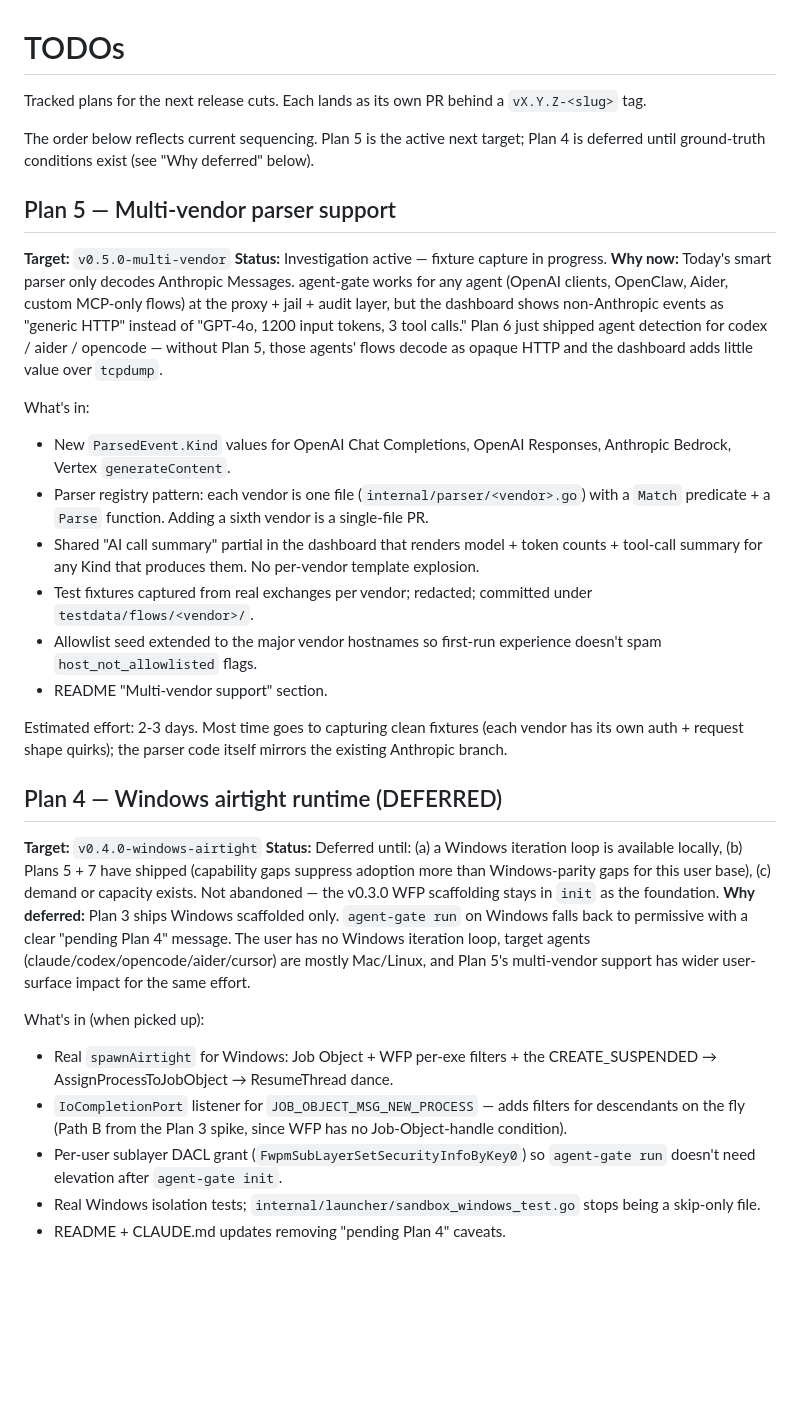
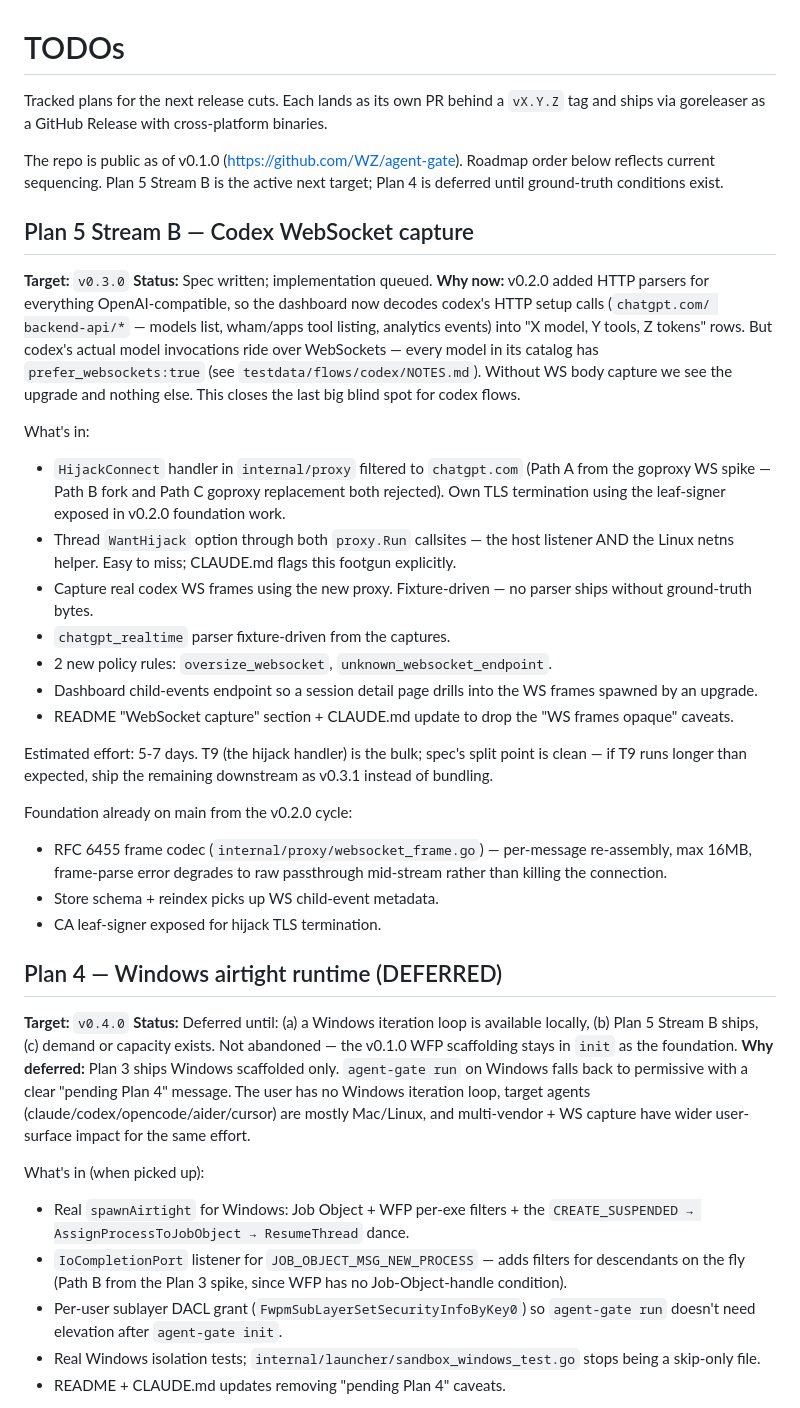
Before and after one commit to WZ/agent-gate, a Markdown page: TODOS.md, the part around one of its changes. GitHub-like rendering; blank space fills up the shorter version.

```diff
--- a/TODOS.md
+++ b/TODOS.md
@@ -1,67 +1,81 @@
 # TODOs
 
 Tracked plans for the next release cuts. Each lands as its own PR
-behind a `vX.Y.Z-<slug>` tag.
+behind a `vX.Y.Z` tag and ships via goreleaser as a GitHub Release
+with cross-platform binaries.
 
-The order below reflects current sequencing. Plan 5 is the active next
-target; Plan 4 is deferred until ground-truth conditions exist (see
-"Why deferred" below).
+The repo is public as of v0.1.0
+(https://github.com/WZ/agent-gate). Roadmap order below reflects
+current sequencing. Plan 5 Stream B is the active next target;
+Plan 4 is deferred until ground-truth conditions exist.
 
-## Plan 5 — Multi-vendor parser support
+## Plan 5 Stream B — Codex WebSocket capture
 
-**Target:** `v0.5.0-multi-vendor`
-**Status:** Investigation active — fixture capture in progress.
-**Why now:** Today's smart parser only decodes Anthropic Messages.
-agent-gate works for any agent (OpenAI clients, OpenClaw, Aider, custom
-MCP-only flows) at the proxy + jail + audit layer, but the dashboard
-shows non-Anthropic events as "generic HTTP" instead of "GPT-4o, 1200
-input tokens, 3 tool calls." Plan 6 just shipped agent detection for
-codex / aider / opencode — without Plan 5, those agents' flows decode
-as opaque HTTP and the dashboard adds little value over `tcpdump`.
+**Target:** `v0.3.0`
+**Status:** Spec written; implementation queued.
+**Why now:** v0.2.0 added HTTP parsers for everything OpenAI-compatible,
+so the dashboard now decodes codex's HTTP setup calls (`chatgpt.com/
+backend-api/*` — models list, wham/apps tool listing, analytics events)
+into "X model, Y tools, Z tokens" rows. But codex's actual model
+invocations ride over WebSockets — every model in its catalog has
+`prefer_websockets:true` (see `testdata/flows/codex/NOTES.md`). Without
+WS body capture we see the upgrade and nothing else. This closes the
+last big blind spot for codex flows.
 
 What's in:
 
-- New `ParsedEvent.Kind` values for OpenAI Chat Completions, OpenAI
-  Responses, Anthropic Bedrock, Vertex `generateContent`.
-- Parser registry pattern: each vendor is one file
-  (`internal/parser/<vendor>.go`) with a `Match` predicate + a `Parse`
-  function. Adding a sixth vendor is a single-file PR.
-- Shared "AI call summary" partial in the dashboard that renders model +
-  token counts + tool-call summary for any Kind that produces them. No
-  per-vendor template explosion.
-- Test fixtures captured from real exchanges per vendor; redacted;
-  committed under `testdata/flows/<vendor>/`.
-- Allowlist seed extended to the major vendor hostnames so first-run
-  experience doesn't spam `host_not_allowlisted` flags.
-- README "Multi-vendor support" section.
+- `HijackConnect` handler in `internal/proxy` filtered to `chatgpt.com`
+  (Path A from the goproxy WS spike — Path B fork and Path C goproxy
+  replacement both rejected). Own TLS termination using the leaf-signer
+  exposed in v0.2.0 foundation work.
+- Thread `WantHijack` option through both `proxy.Run` callsites — the
+  host listener AND the Linux netns helper. Easy to miss; CLAUDE.md
+  flags this footgun explicitly.
+- Capture real codex WS frames using the new proxy. Fixture-driven —
+  no parser ships without ground-truth bytes.
+- `chatgpt_realtime` parser fixture-driven from the captures.
+- 2 new policy rules: `oversize_websocket`, `unknown_websocket_endpoint`.
+- Dashboard child-events endpoint so a session detail page drills into
+  the WS frames spawned by an upgrade.
+- README "WebSocket capture" section + CLAUDE.md update to drop the
+  "WS frames opaque" caveats.
 
-Estimated effort: 2-3 days. Most time goes to capturing clean fixtures
-(each vendor has its own auth + request shape quirks); the parser code
-itself mirrors the existing Anthropic branch.
+Estimated effort: 5-7 days. T9 (the hijack handler) is the bulk; spec's
+split point is clean — if T9 runs longer than expected, ship the
+remaining downstream as v0.3.1 instead of bundling.
+
+Foundation already on main from the v0.2.0 cycle:
+
+- RFC 6455 frame codec (`internal/proxy/websocket_frame.go`) —
+  per-message re-assembly, max 16MB, frame-parse error degrades to
+  raw passthrough mid-stream rather than killing the connection.
+- Store schema + reindex picks up WS child-event metadata.
+- CA leaf-signer exposed for hijack TLS termination.
 
 ## Plan 4 — Windows airtight runtime (DEFERRED)
 
-**Target:** `v0.4.0-windows-airtight`
+**Target:** `v0.4.0`
 **Status:** Deferred until: (a) a Windows iteration loop is available
-locally, (b) Plans 5 + 7 have shipped (capability gaps suppress adoption
-more than Windows-parity gaps for this user base), (c) demand or
-capacity exists. Not abandoned — the v0.3.0 WFP scaffolding stays in
-`init` as the foundation.
+locally, (b) Plan 5 Stream B ships, (c) demand or capacity exists. Not
+abandoned — the v0.1.0 WFP scaffolding stays in `init` as the
+foundation.
 **Why deferred:** Plan 3 ships Windows scaffolded only. `agent-gate run`
 on Windows falls back to permissive with a clear "pending Plan 4"
 message. The user has no Windows iteration loop, target agents
-(claude/codex/opencode/aider/cursor) are mostly Mac/Linux, and Plan 5's
-multi-vendor support has wider user-surface impact for the same effort.
+(claude/codex/opencode/aider/cursor) are mostly Mac/Linux, and
+multi-vendor + WS capture have wider user-surface impact for the same
+effort.
 
 What's in (when picked up):
 
-- Real `spawnAirtight` for Windows: Job Object + WFP per-exe filters + the
-  CREATE_SUSPENDED → AssignProcessToJobObject → ResumeThread dance.
+- Real `spawnAirtight` for Windows: Job Object + WFP per-exe filters +
+  the `CREATE_SUSPENDED → AssignProcessToJobObject → ResumeThread` dance.
 - `IoCompletionPort` listener for `JOB_OBJECT_MSG_NEW_PROCESS` — adds
   filters for descendants on the fly (Path B from the Plan 3 spike,
   since WFP has no Job-Object-handle condition).
-- Per-user sublayer DACL grant (`FwpmSubLayerSetSecurityInfoByKey0`) so
-  `agent-gate run` doesn't need elevation after `agent-gate init`.
+- Per-user sublayer DACL grant
+  (`FwpmSubLayerSetSecurityInfoByKey0`) so `agent-gate run` doesn't
+  need elevation after `agent-gate init`.
 - Real Windows isolation tests; `internal/launcher/sandbox_windows_test.go`
   stops being a skip-only file.
 - README + CLAUDE.md updates removing "pending Plan 4" caveats.
```
Also changed, not shown: other parts of TODOS.md (+55 -23 lines), CLAUDE.md (+27 -15 lines).
